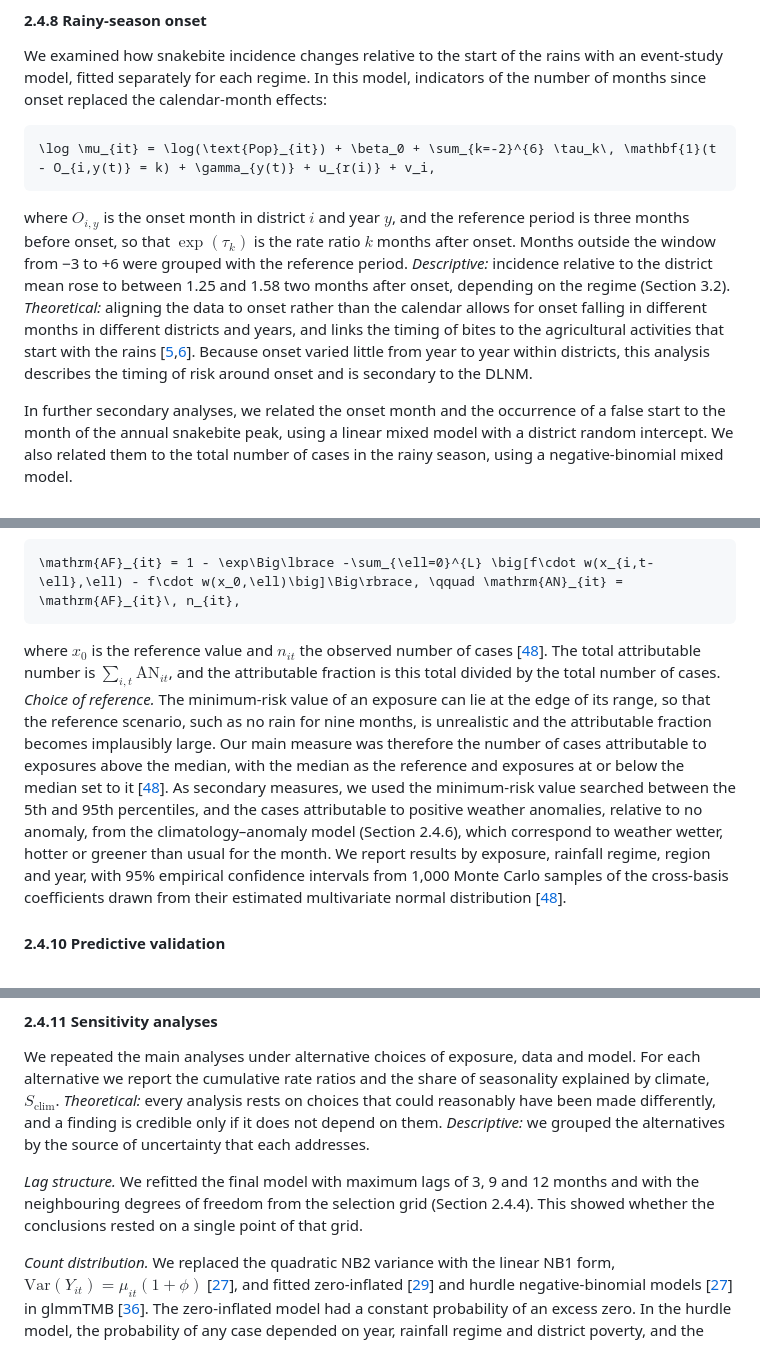
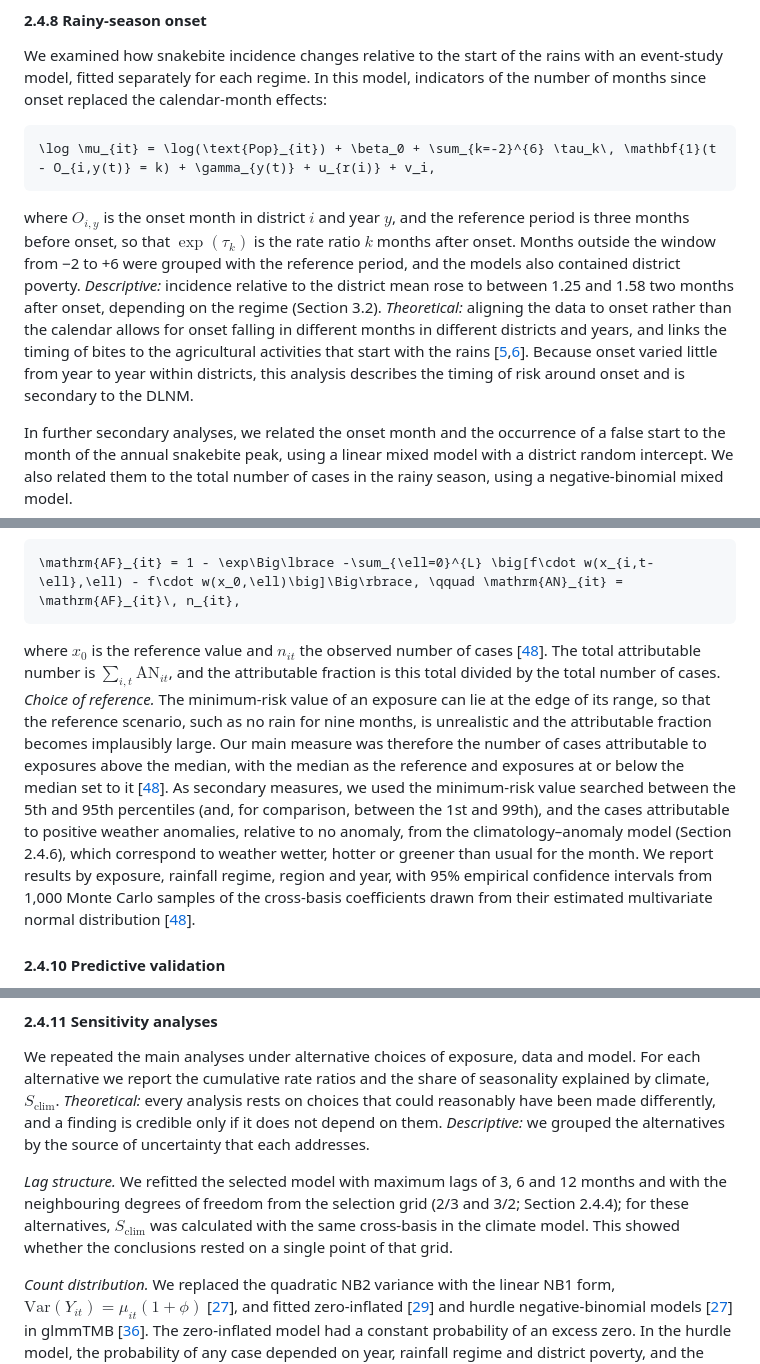
Before and after one commit to pascalantwi/Snakebite-work, a Markdown page: MANUSCRIPT_DRAFT.md, 3 parts joined by grey strips. GitHub-like rendering.

````diff
--- a/MANUSCRIPT_DRAFT.md
+++ b/MANUSCRIPT_DRAFT.md
@@ -246,7 +246,7 @@ We examined how snakebite incidence changes relative to the start of the rains w
 \log \mu_{it} = \log(\text{Pop}_{it}) + \beta_0 + \sum_{k=-2}^{6} \tau_k\, \mathbf{1}(t - O_{i,y(t)} = k) + \gamma_{y(t)} + u_{r(i)} + v_i,
 ```
 
-where $`O_{i,y}`$ is the onset month in district $`i`$ and year $`y`$, and the reference period is three months before onset, so that $`\exp(\tau_k)`$ is the rate ratio $`k`$ months after onset. Months outside the window from −3 to +6 were grouped with the reference period. *Descriptive:* incidence relative to the district mean rose to between 1.25 and 1.58 two months after onset, depending on the regime (Section 3.2). *Theoretical:* aligning the data to onset rather than the calendar allows for onset falling in different months in different districts and years, and links the timing of bites to the agricultural activities that start with the rains [[5](https://doi.org/10.1155/2024/8357312),[6](https://doi.org/10.1371/journal.pntd.0007221)]. Because onset varied little from year to year within districts, this analysis describes the timing of risk around onset and is secondary to the DLNM.
+where $`O_{i,y}`$ is the onset month in district $`i`$ and year $`y`$, and the reference period is three months before onset, so that $`\exp(\tau_k)`$ is the rate ratio $`k`$ months after onset. Months outside the window from −2 to +6 were grouped with the reference period, and the models also contained district poverty. *Descriptive:* incidence relative to the district mean rose to between 1.25 and 1.58 two months after onset, depending on the regime (Section 3.2). *Theoretical:* aligning the data to onset rather than the calendar allows for onset falling in different months in different districts and years, and links the timing of bites to the agricultural activities that start with the rains [[5](https://doi.org/10.1155/2024/8357312),[6](https://doi.org/10.1371/journal.pntd.0007221)]. Because onset varied little from year to year within districts, this analysis describes the timing of risk around onset and is secondary to the DLNM.
 
 In further secondary analyses, we related the onset month and the occurrence of a false start to the month of the annual snakebite peak, using a linear mixed model with a district random intercept. We also related them to the total number of cases in the rainy season, using a negative-binomial mixed model.
 
@@ -258,7 +258,7 @@ To express the climate effects as numbers of snakebites, we estimated the cases
 \mathrm{AF}_{it} = 1 - \exp\Big\lbrace -\sum_{\ell=0}^{L} \big[f\cdot w(x_{i,t-\ell},\ell) - f\cdot w(x_0,\ell)\big]\Big\rbrace, \qquad \mathrm{AN}_{it} = \mathrm{AF}_{it}\, n_{it},
 ```
 
-where $`x_0`$ is the reference value and $`n_{it}`$ the observed number of cases [[48](https://doi.org/10.1186/1471-2288-14-55)]. The total attributable number is $`\sum_{i,t} \mathrm{AN}_{it}`$, and the attributable fraction is this total divided by the total number of cases. *Choice of reference.* The minimum-risk value of an exposure can lie at the edge of its range, so that the reference scenario, such as no rain for nine months, is unrealistic and the attributable fraction becomes implausibly large. Our main measure was therefore the number of cases attributable to exposures above the median, with the median as the reference and exposures at or below the median set to it [[48](https://doi.org/10.1186/1471-2288-14-55)]. As secondary measures, we used the minimum-risk value searched between the 5th and 95th percentiles, and the cases attributable to positive weather anomalies, relative to no anomaly, from the climatology–anomaly model (Section 2.4.6), which correspond to weather wetter, hotter or greener than usual for the month. We report results by exposure, rainfall regime, region and year, with 95% empirical confidence intervals from 1,000 Monte Carlo samples of the cross-basis coefficients drawn from their estimated multivariate normal distribution [[48](https://doi.org/10.1186/1471-2288-14-55)].
+where $`x_0`$ is the reference value and $`n_{it}`$ the observed number of cases [[48](https://doi.org/10.1186/1471-2288-14-55)]. The total attributable number is $`\sum_{i,t} \mathrm{AN}_{it}`$, and the attributable fraction is this total divided by the total number of cases. *Choice of reference.* The minimum-risk value of an exposure can lie at the edge of its range, so that the reference scenario, such as no rain for nine months, is unrealistic and the attributable fraction becomes implausibly large. Our main measure was therefore the number of cases attributable to exposures above the median, with the median as the reference and exposures at or below the median set to it [[48](https://doi.org/10.1186/1471-2288-14-55)]. As secondary measures, we used the minimum-risk value searched between the 5th and 95th percentiles (and, for comparison, between the 1st and 99th), and the cases attributable to positive weather anomalies, relative to no anomaly, from the climatology–anomaly model (Section 2.4.6), which correspond to weather wetter, hotter or greener than usual for the month. We report results by exposure, rainfall regime, region and year, with 95% empirical confidence intervals from 1,000 Monte Carlo samples of the cross-basis coefficients drawn from their estimated multivariate normal distribution [[48](https://doi.org/10.1186/1471-2288-14-55)].
 
 #### 2.4.10 Predictive validation
 
@@ -272,7 +272,7 @@ We assessed the predictions with the mean absolute error and the continuous rank
 
 We repeated the main analyses under alternative choices of exposure, data and model. For each alternative we report the cumulative rate ratios and the share of seasonality explained by climate, $`S_{\text{clim}}`$. *Theoretical:* every analysis rests on choices that could reasonably have been made differently, and a finding is credible only if it does not depend on them. *Descriptive:* we grouped the alternatives by the source of uncertainty that each addresses.
 
-*Lag structure.* We refitted the final model with maximum lags of 3, 9 and 12 months and with the neighbouring degrees of freedom from the selection grid (Section 2.4.4). This showed whether the conclusions rested on a single point of that grid.
+*Lag structure.* We refitted the selected model with maximum lags of 3, 6 and 12 months and with the neighbouring degrees of freedom from the selection grid (2/3 and 3/2; Section 2.4.4); for these alternatives, $`S_{\text{clim}}`$ was calculated with the same cross-basis in the climate model. This showed whether the conclusions rested on a single point of that grid.
 
 *Count distribution.* We replaced the quadratic NB2 variance with the linear NB1 form, $`\mathrm{Var}(Y_{it}) = \mu_{it}(1+\phi)`$ [[27](https://cameron.econ.ucdavis.edu/racd2/)], and fitted zero-inflated [[29](https://doi.org/10.2307/1269547)] and hurdle negative-binomial models [[27](https://cameron.econ.ucdavis.edu/racd2/)] in glmmTMB [[36](https://doi.org/10.32614/RJ-2017-066)]. The zero-inflated model had a constant probability of an excess zero. In the hurdle model, the probability of any case depended on year, rainfall regime and district poverty, and the climate rate ratios describe the positive counts. Because 31% of district-months had no cases, these models test whether some zeros arise from a separate process, such as a month in which a facility did not report, rather than from low risk.
 
````
Also changed, not shown: other parts of MANUSCRIPT_DRAFT.md (+12 -12 lines).
